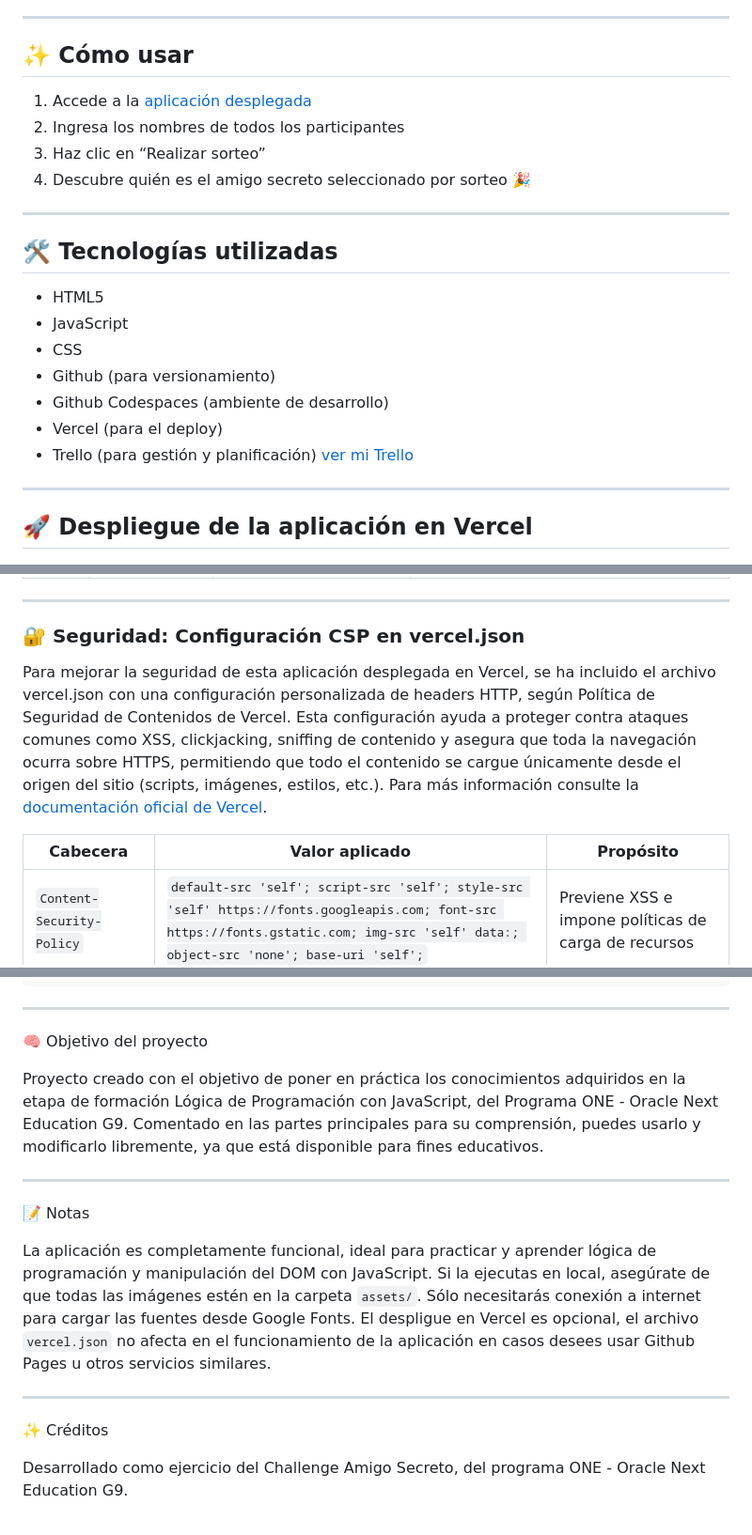
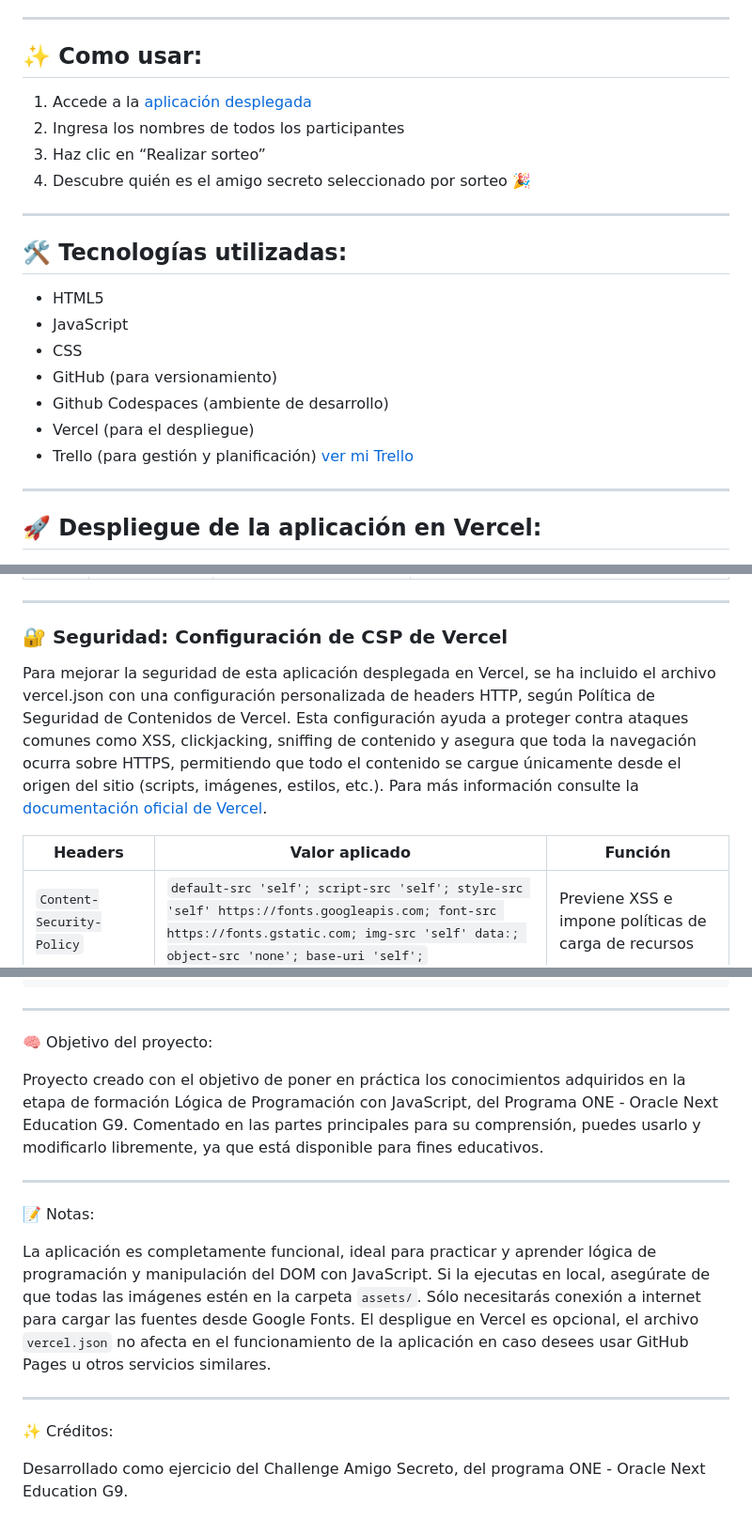
Before and after one commit to LenninTemoche/Challenge-Amigo-Secreto-G9, a Markdown page: README.md, 3 parts joined by grey strips. Shown: that part at 94% size. GitHub-like rendering.

Commit message:
Update README.md
Retocando actualizaciones en readme

````diff
--- a/README.md
+++ b/README.md
@@ -29,7 +29,7 @@ Aplicación para ingresar nombres en una lista y luego realizar un sorteo aleato
 
 ---
 
-## ✨ Cómo usar
+## ✨ Como usar:
 
 1. Accede a la <a href="https://challenge-amigo-secreto-g9.vercel.app/">aplicación desplegada</a>
 2. Ingresa los nombres de todos los participantes
@@ -38,18 +38,18 @@ Aplicación para ingresar nombres en una lista y luego realizar un sorteo aleato
 
 ---
 
-## 🛠️ Tecnologías utilizadas
+## 🛠️ Tecnologías utilizadas:
 
 - HTML5
 - JavaScript
 - CSS
-- Github (para versionamiento)
+- GitHub (para versionamiento)
 - Github Codespaces (ambiente de desarrollo)
-- Vercel (para el deploy)
+- Vercel (para el despliegue)
 - Trello (para gestión y planificación) [ver mi Trello](https://trello.com/b/0ngpC5e2/trello-challenge-amigo-secreto-esp)
 ---
 
-## 🚀 Despliegue de la aplicación en Vercel
+## 🚀 Despliegue de la aplicación en Vercel:
 
 <p align="center">
   <a href="challenge-amigo-secreto_esp-main/assets/new-proyect-vercel.png">
@@ -106,11 +106,11 @@ Aplicación para ingresar nombres en una lista y luego realizar un sorteo aleato
 
 
 ---
-### 🔐 Seguridad: Configuración  CSP en vercel.json
+### 🔐 Seguridad: Configuración  de CSP de Vercel
 
 Para mejorar la seguridad de esta aplicación desplegada en Vercel, se ha incluido el archivo vercel.json con una configuración personalizada de headers HTTP, según Política de Seguridad de Contenidos de Vercel. Esta configuración ayuda a proteger contra ataques comunes como XSS, clickjacking, sniffing de contenido y asegura que toda la navegación ocurra sobre HTTPS, permitiendo que todo el contenido se cargue únicamente desde el origen del sitio (scripts, imágenes, estilos, etc.). Para más información consulte la [documentación oficial de Vercel](https://vercel.com/docs/project-configuration).
 
-| **Cabecera**                          | **Valor aplicado**                                                                                                                                                                    | **Propósito**                                                            |
+| **Headers**                          | **Valor aplicado**                                                                                                                                                                    | **Función**                                                            |
 | --------------------------- | ------------------------------------------------------------------------------------------------------------------------------------------------------------------------------------- | ------------------------------------------------------------------------ |
 | `Content-Security-Policy`             | `default-src 'self'; script-src 'self'; style-src 'self' https://fonts.googleapis.com; font-src https://fonts.gstatic.com; img-src 'self' data:; object-src 'none'; base-uri 'self';` | Previene XSS e impone políticas de carga de recursos                     |
 | `X-Content-Type-Options`              | `nosniff`                                                                                                                                                                             | Impide que el navegador adivine el tipo de contenido                     |
@@ -163,20 +163,20 @@ challenge-amigo-secreto_esp-main/
 ```
 ---
 
-🧠 Objetivo del proyecto
+🧠 Objetivo del proyecto:
 
 Proyecto creado con el objetivo de poner en práctica los conocimientos  adquiridos en la etapa de formación Lógica de Programación con JavaScript, del Programa ONE - Oracle Next Education G9. Comentado en las partes principales para su comprensión, puedes usarlo y modificarlo libremente, ya que está disponible para fines educativos.
 
 ---
 
-📝 Notas
+📝 Notas:
 
 La aplicación es completamente funcional, ideal para practicar y aprender lógica de programación y manipulación del DOM con JavaScript. Si la ejecutas en local, asegúrate de que todas las imágenes estén en la carpeta `assets/`. Sólo necesitarás conexión a internet para cargar las fuentes desde Google Fonts.
-El despligue en Vercel es opcional, el archivo `vercel.json` no afecta en el funcionamiento de la aplicación en casos desees usar Github Pages u otros servicios similares.
+El despligue en Vercel es opcional, el archivo `vercel.json` no afecta en el funcionamiento de la aplicación en caso desees usar GitHub Pages u otros servicios similares.
 
 ---
 
-✨ Créditos
+✨ Créditos:
 
 Desarrollado como ejercicio del Challenge Amigo Secreto, del programa ONE - Oracle Next Education G9.
 <br>
````
Also changed, not shown: other parts of README.md (+4 -4 lines).
